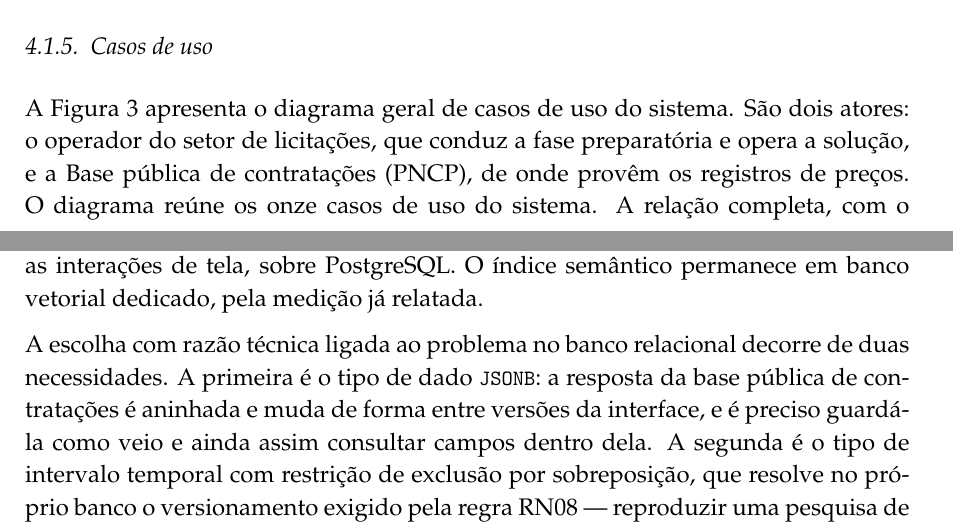
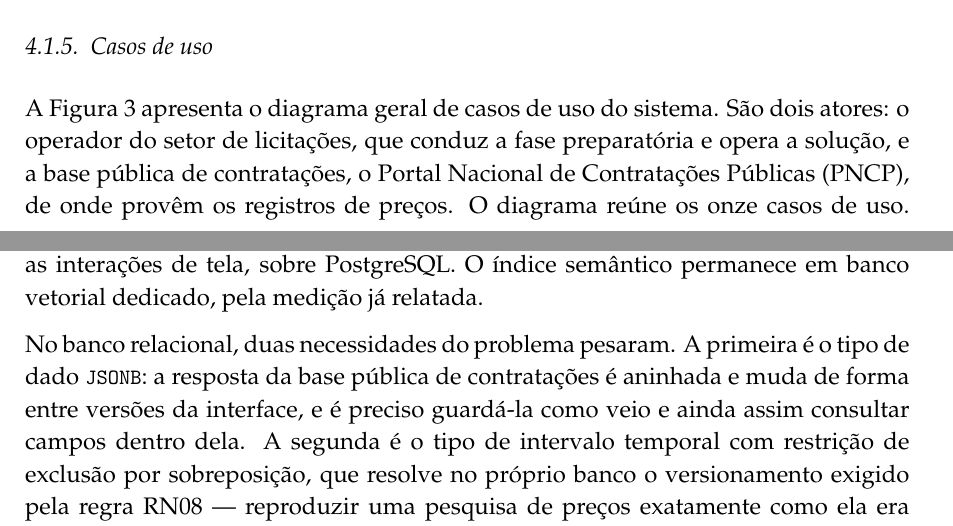
Before and after one commit to RNobre1/tcc-licitacoes-municipais, a LaTeX thesis (texto/tcc1/main-curso.tex, which reads texto/tcc1/secoes/04-desenvolvimento.tex): two parts of pages 20 and 25 of 30 before the commit and two parts of pages 20 and 26 of 31 after it, joined at a grey line, cut so that both start at the same text. Compiled offline with pdfLaTeX.

Commit message:
docs(texto): expande sigla PNCP e simplifica redação dos casos de uso e da pilha

```diff
--- a/texto/tcc1/secoes/04-desenvolvimento.tex
+++ b/texto/tcc1/secoes/04-desenvolvimento.tex
@@ -422,10 +422,11 @@ ao mesmo tempo.
 
 A Figura~\ref{fig:casos-de-uso} apresenta o diagrama geral de casos de uso do
 sistema. São dois atores: o operador do setor de licitações, que conduz a fase
-preparatória e opera a solução, e a Base pública de contratações (PNCP), de onde
-provêm os registros de preços. O diagrama reúne os onze casos de uso do sistema.
-A relação completa, com o objetivo e os requisitos de cada um, consta do
-repositório público do trabalho\footnote{\url{https://github.com/RNobre1/tcc-licitacoes-municipais/blob/master/docs/casos-de-uso/README.md}};
+preparatória e opera a solução, e a base pública de contratações, o Portal
+Nacional de Contratações Públicas (PNCP), de onde provêm os registros de preços.
+O diagrama reúne os onze casos de uso. A relação completa, com o objetivo e os
+requisitos de cada um, consta do repositório público do
+trabalho\footnote{\url{https://github.com/RNobre1/tcc-licitacoes-municipais/blob/master/docs/casos-de-uso/README.md}};
 o detalhamento de cada caso será escrito quando ele for implementado.
 
 \begin{figure}[H]
@@ -554,8 +555,8 @@ A implementação adota Python, com o arcabouço Django e a biblioteca HTMX para
 interações de tela, sobre PostgreSQL. O índice semântico permanece em banco
 vetorial dedicado, pela medição já relatada.
 
-A escolha com razão técnica ligada ao problema no banco relacional decorre de
-duas necessidades. A primeira é o tipo de dado \code{JSONB}: a resposta da base
+No banco relacional, duas necessidades do problema pesaram. A primeira é o tipo
+de dado \code{JSONB}: a resposta da base
 pública de contratações é aninhada e muda de forma entre versões da interface, e
 é preciso guardá-la como veio e ainda assim consultar campos dentro dela. A
 segunda é o tipo de intervalo temporal com restrição de exclusão por
```
Also changed, not shown: entregas/procedencia.txt (+1 -1 lines), entregas/tcc1-formato-sbc.pdf, entregas/tcc1-formato-sibi.pdf, entregas/tcc1-modelo-do-curso.pdf.
